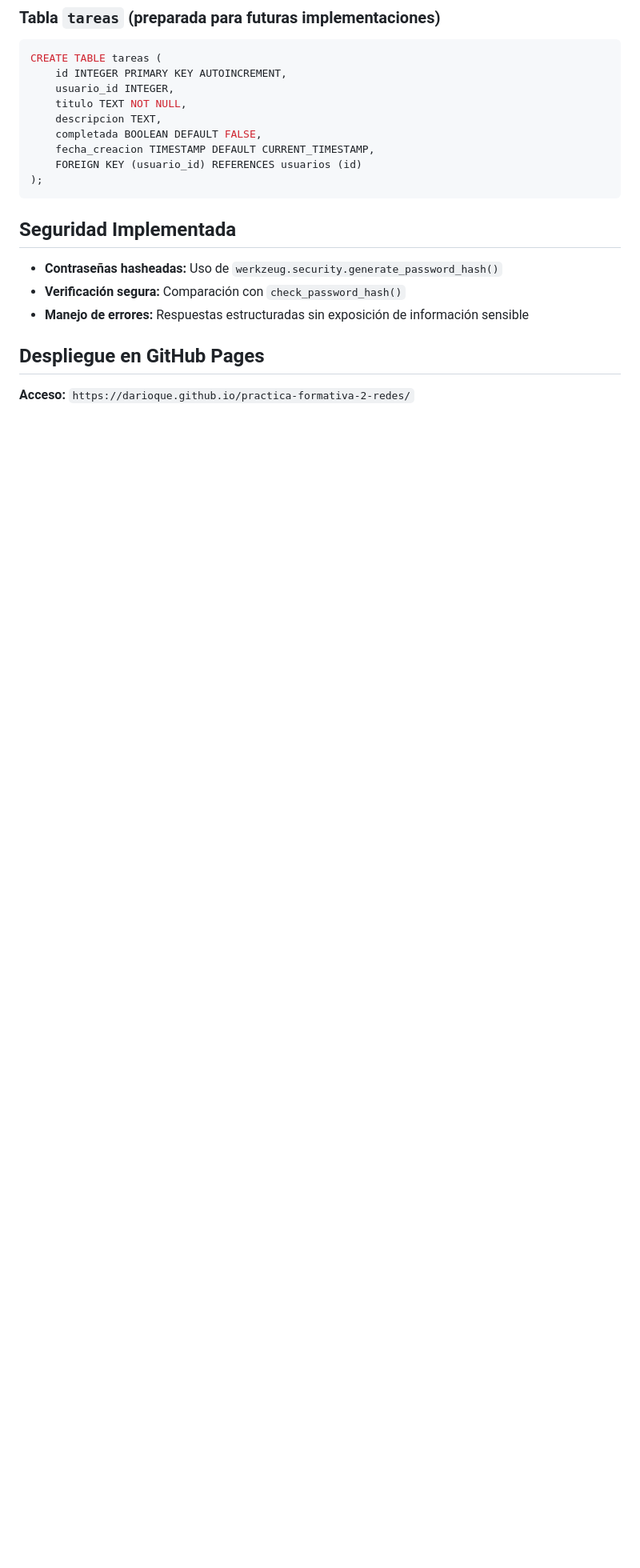
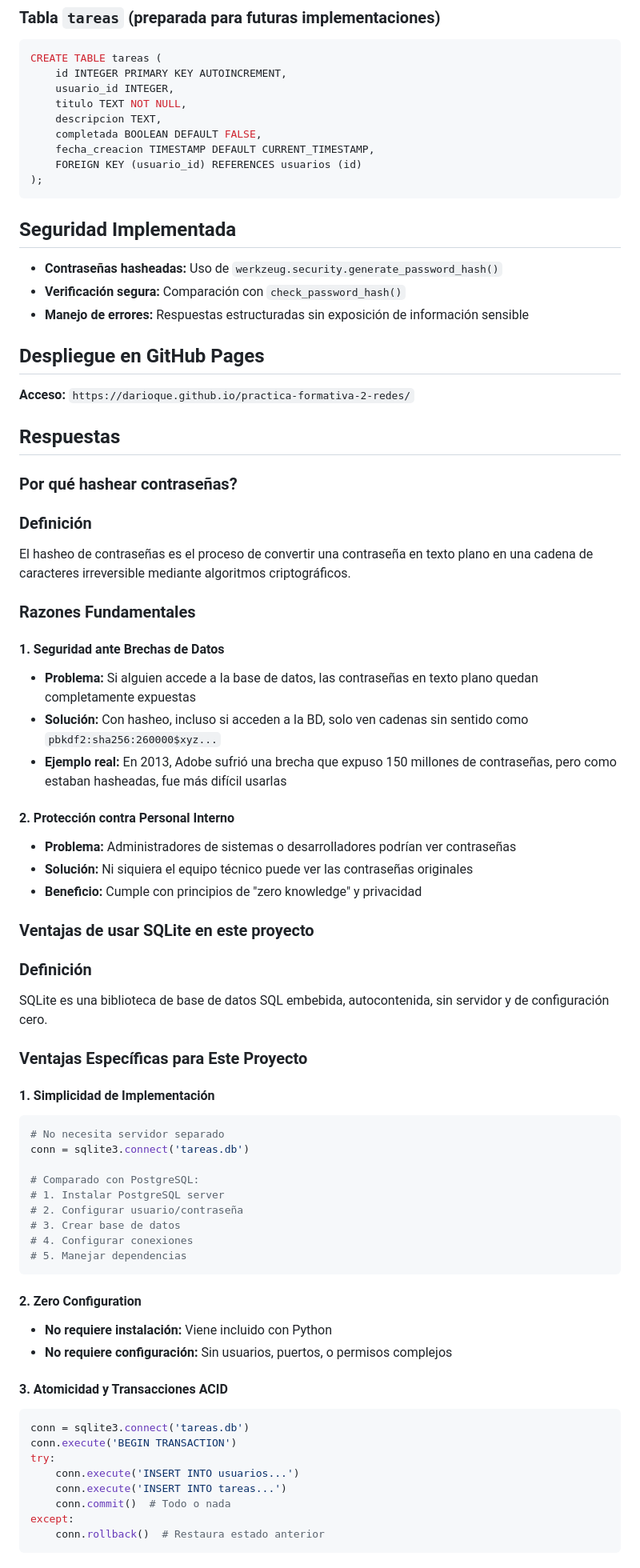
Before and after one commit to darioque/darioque.github.io, a Markdown page: README.md, the part around the change. Shown: that part at 80% size. GitHub-like rendering; blank space fills up the shorter version.

Commit message:
agrega respuestas

````diff
--- a/README.md
+++ b/README.md
@@ -245,3 +245,62 @@ CREATE TABLE tareas (
 ## Despliegue en GitHub Pages
 
  **Acceso:** `https://darioque.github.io/practica-formativa-2-redes/`
+
+
+##  Respuestas
+
+###  Por qué hashear contraseñas?
+
+### Definición
+El hasheo de contraseñas es el proceso de convertir una contraseña en texto plano en una cadena de caracteres irreversible mediante algoritmos criptográficos.
+
+### Razones Fundamentales
+
+#### 1. **Seguridad ante Brechas de Datos**
+- **Problema:** Si alguien accede a la base de datos, las contraseñas en texto plano quedan completamente expuestas
+- **Solución:** Con hasheo, incluso si acceden a la BD, solo ven cadenas sin sentido como `pbkdf2:sha256:260000$xyz...`
+- **Ejemplo real:** En 2013, Adobe sufrió una brecha que expuso 150 millones de contraseñas, pero como estaban hasheadas, fue más difícil usarlas
+
+#### 2. **Protección contra Personal Interno**
+- **Problema:** Administradores de sistemas o desarrolladores podrían ver contraseñas
+- **Solución:** Ni siquiera el equipo técnico puede ver las contraseñas originales
+- **Beneficio:** Cumple con principios de "zero knowledge" y privacidad
+
+
+### Ventajas de usar SQLite en este proyecto
+
+### Definición
+
+SQLite es una biblioteca de base de datos SQL embebida, autocontenida, sin servidor y de configuración cero.
+
+### Ventajas Específicas para Este Proyecto
+
+#### 1. **Simplicidad de Implementación**
+```python
+# No necesita servidor separado
+conn = sqlite3.connect('tareas.db')
+
+# Comparado con PostgreSQL:
+# 1. Instalar PostgreSQL server
+# 2. Configurar usuario/contraseña
+# 3. Crear base de datos
+# 4. Configurar conexiones
+# 5. Manejar dependencias
+```
+
+#### 2. **Zero Configuration**
+- **No requiere instalación:** Viene incluido con Python
+- **No requiere configuración:** Sin usuarios, puertos, o permisos complejos
+
+
+#### 3. **Atomicidad y Transacciones ACID**
+```python
+conn = sqlite3.connect('tareas.db')
+conn.execute('BEGIN TRANSACTION')
+try:
+    conn.execute('INSERT INTO usuarios...')
+    conn.execute('INSERT INTO tareas...')
+    conn.commit()  # Todo o nada
+except:
+    conn.rollback()  # Restaura estado anterior
+```
````
